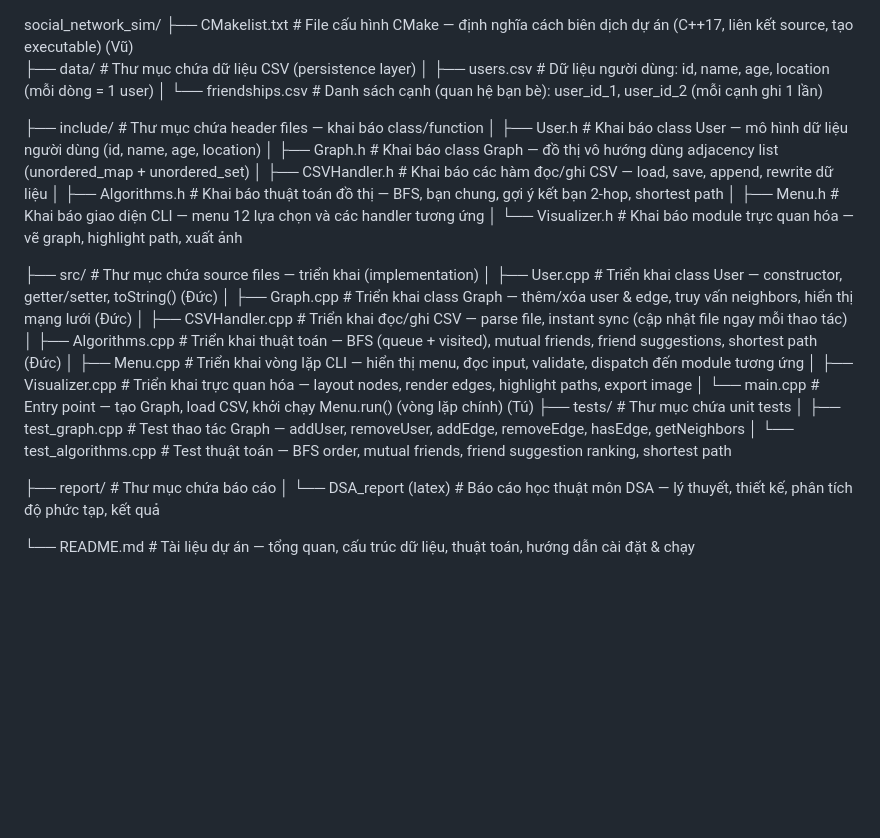
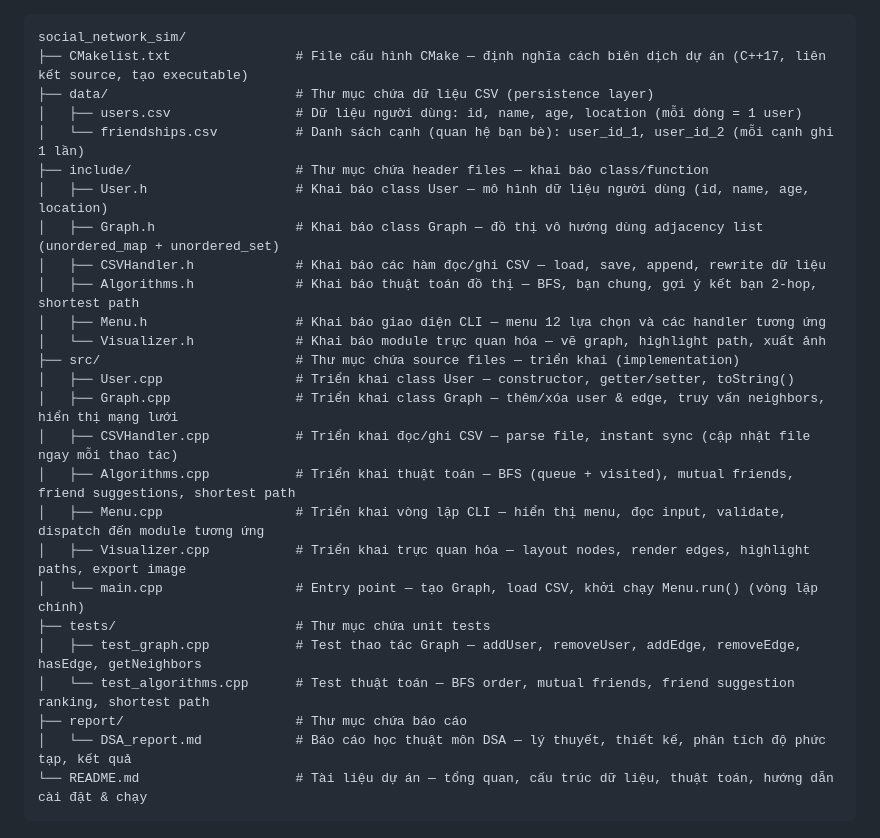
Before and after one commit to angreenpro/Social_Network_Sim, a Markdown page: structure.md, the part around the change. GitHub-like rendering; blank space fills up the shorter version.

Commit message:
Update structure.md to reflect file changes

````diff
--- a/structure.md
+++ b/structure.md
@@ -1,10 +1,9 @@
+```text
 social_network_sim/
 ├── CMakelist.txt                # File cấu hình CMake — định nghĩa cách biên dịch dự án (C++17, liên kết source, tạo executable)
-(Vũ)
-├── data/                      # Thư mục chứa dữ liệu CSV (persistence layer)
+├── data/                        # Thư mục chứa dữ liệu CSV (persistence layer)
 │   ├── users.csv                # Dữ liệu người dùng: id, name, age, location (mỗi dòng = 1 user)
 │   └── friendships.csv          # Danh sách cạnh (quan hệ bạn bè): user_id_1, user_id_2 (mỗi cạnh ghi 1 lần)
-
 ├── include/                     # Thư mục chứa header files — khai báo class/function
 │   ├── User.h                   # Khai báo class User — mô hình dữ liệu người dùng (id, name, age, location)
 │   ├── Graph.h                  # Khai báo class Graph — đồ thị vô hướng dùng adjacency list (unordered_map + unordered_set)
@@ -12,21 +11,18 @@ social_network_sim/
 │   ├── Algorithms.h             # Khai báo thuật toán đồ thị — BFS, bạn chung, gợi ý kết bạn 2-hop, shortest path
 │   ├── Menu.h                   # Khai báo giao diện CLI — menu 12 lựa chọn và các handler tương ứng
 │   └── Visualizer.h             # Khai báo module trực quan hóa — vẽ graph, highlight path, xuất ảnh
-
 ├── src/                         # Thư mục chứa source files — triển khai (implementation)
-│   ├── User.cpp                 # Triển khai class User — constructor, getter/setter, toString() (Đức)
-│   ├── Graph.cpp                # Triển khai class Graph — thêm/xóa user & edge, truy vấn neighbors, hiển thị mạng lưới (Đức)
+│   ├── User.cpp                 # Triển khai class User — constructor, getter/setter, toString()
+│   ├── Graph.cpp                # Triển khai class Graph — thêm/xóa user & edge, truy vấn neighbors, hiển thị mạng lưới
 │   ├── CSVHandler.cpp           # Triển khai đọc/ghi CSV — parse file, instant sync (cập nhật file ngay mỗi thao tác)
-│   ├── Algorithms.cpp           # Triển khai thuật toán — BFS (queue + visited), mutual friends, friend suggestions, shortest path (Đức)
+│   ├── Algorithms.cpp           # Triển khai thuật toán — BFS (queue + visited), mutual friends, friend suggestions, shortest path
 │   ├── Menu.cpp                 # Triển khai vòng lặp CLI — hiển thị menu, đọc input, validate, dispatch đến module tương ứng
 │   ├── Visualizer.cpp           # Triển khai trực quan hóa — layout nodes, render edges, highlight paths, export image
 │   └── main.cpp                 # Entry point — tạo Graph, load CSV, khởi chạy Menu.run() (vòng lặp chính)
-(Tú)
 ├── tests/                       # Thư mục chứa unit tests
 │   ├── test_graph.cpp           # Test thao tác Graph — addUser, removeUser, addEdge, removeEdge, hasEdge, getNeighbors
 │   └── test_algorithms.cpp      # Test thuật toán — BFS order, mutual friends, friend suggestion ranking, shortest path
-
 ├── report/                      # Thư mục chứa báo cáo
-│   └── DSA_report (latex)         # Báo cáo học thuật môn DSA — lý thuyết, thiết kế, phân tích độ phức tạp, kết quả
-
+│   └── DSA_report.md            # Báo cáo học thuật môn DSA — lý thuyết, thiết kế, phân tích độ phức tạp, kết quả
 └── README.md                    # Tài liệu dự án — tổng quan, cấu trúc dữ liệu, thuật toán, hướng dẫn cài đặt & chạy
+```
````
